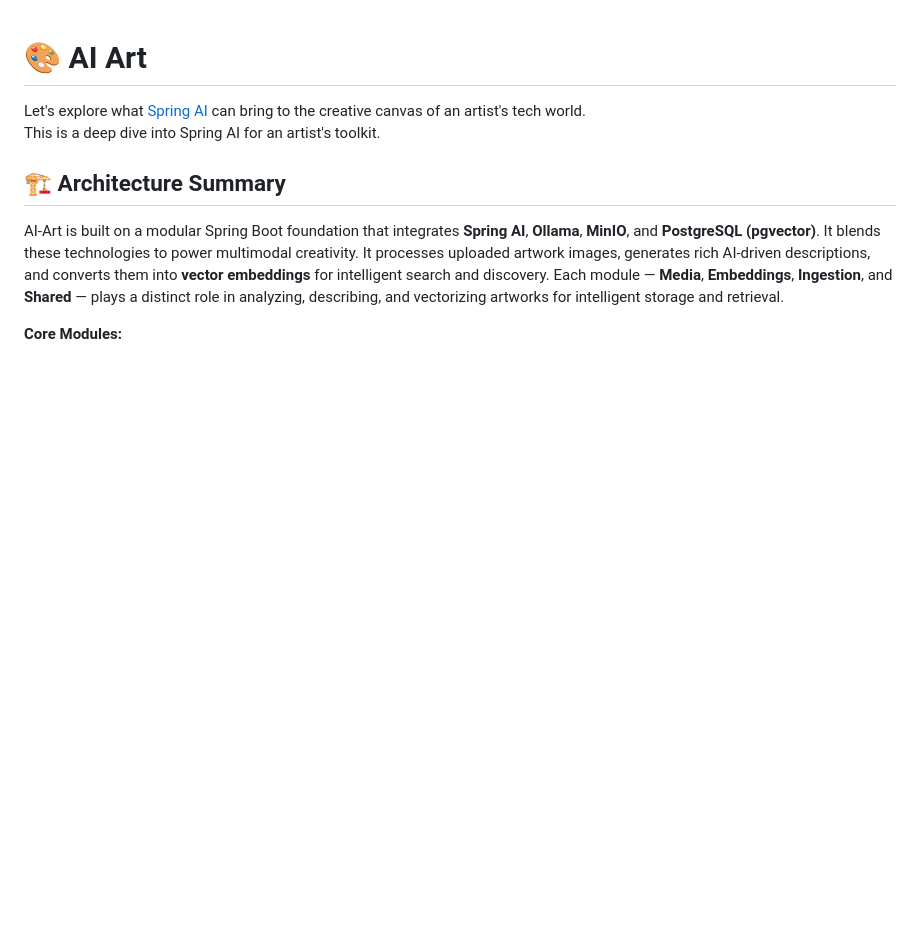
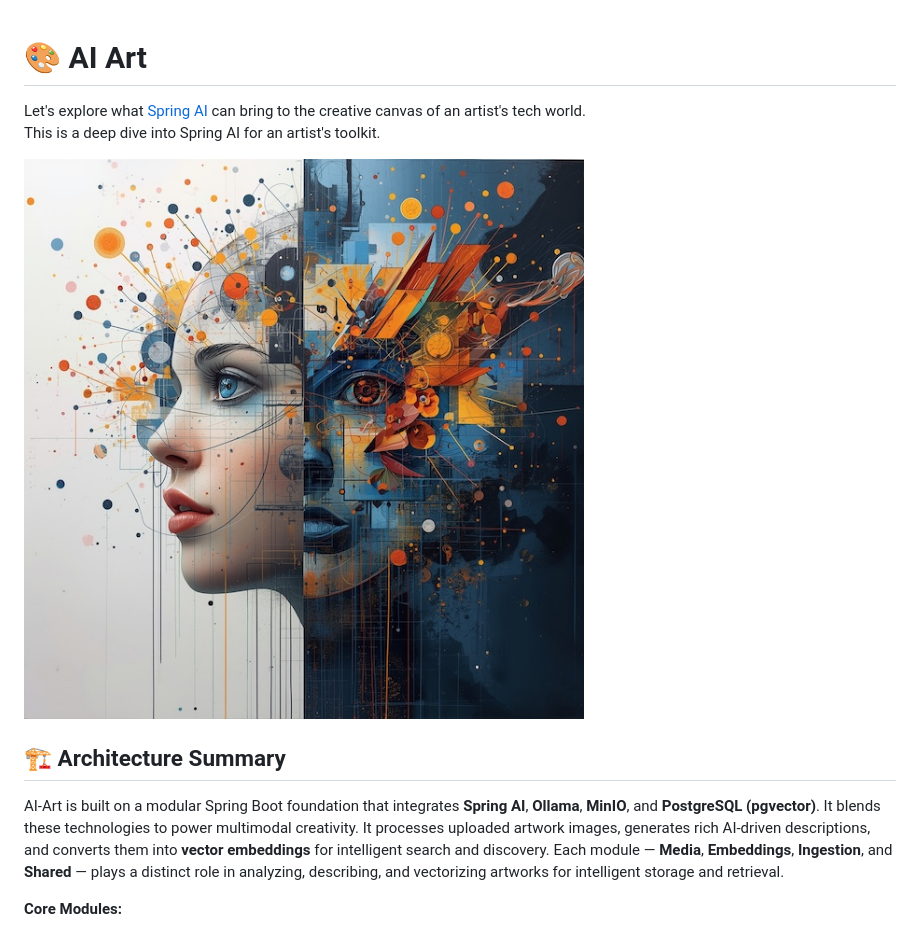
Before and after one commit to gpottepalem/ai-art, a Markdown page: README.md, the part around the change. Rendered like a GitHub page; pictures changed too: docs/ai-art.jpg (added); blank space fills up the shorter version.

Commit message:
Added image

```diff
--- a/README.md
+++ b/README.md
@@ -2,6 +2,8 @@
 Let's explore what [Spring AI](https://github.com/spring-projects/spring-ai) can bring to the creative canvas of an
 artist's tech world.
 This is a deep dive into Spring AI for an artist's toolkit.
+
+![AI Art](./docs/ai-art.jpg)
 
 ## 🏗️ Architecture Summary
 
```
